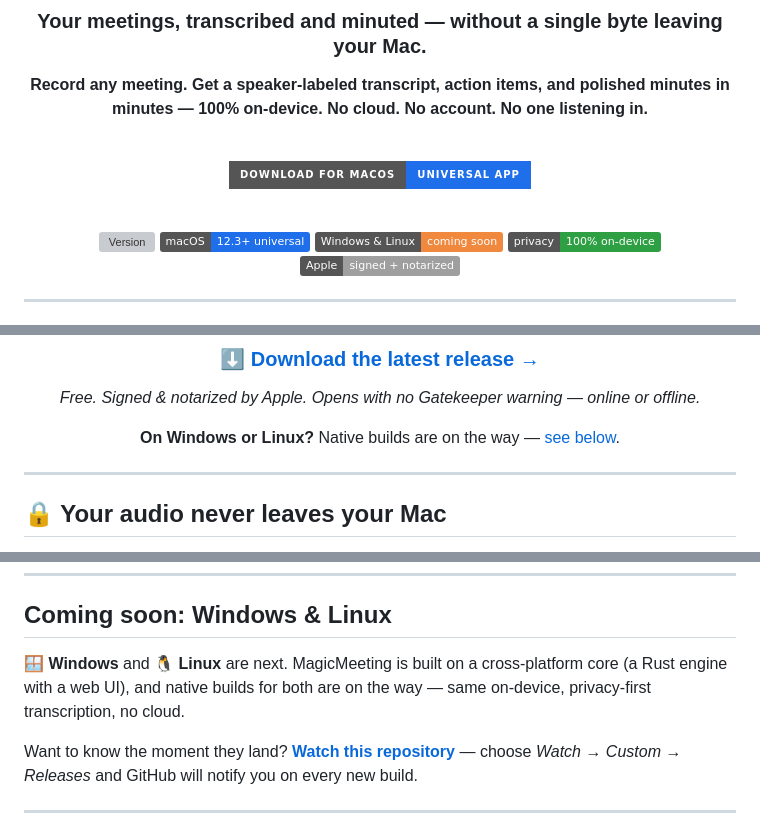
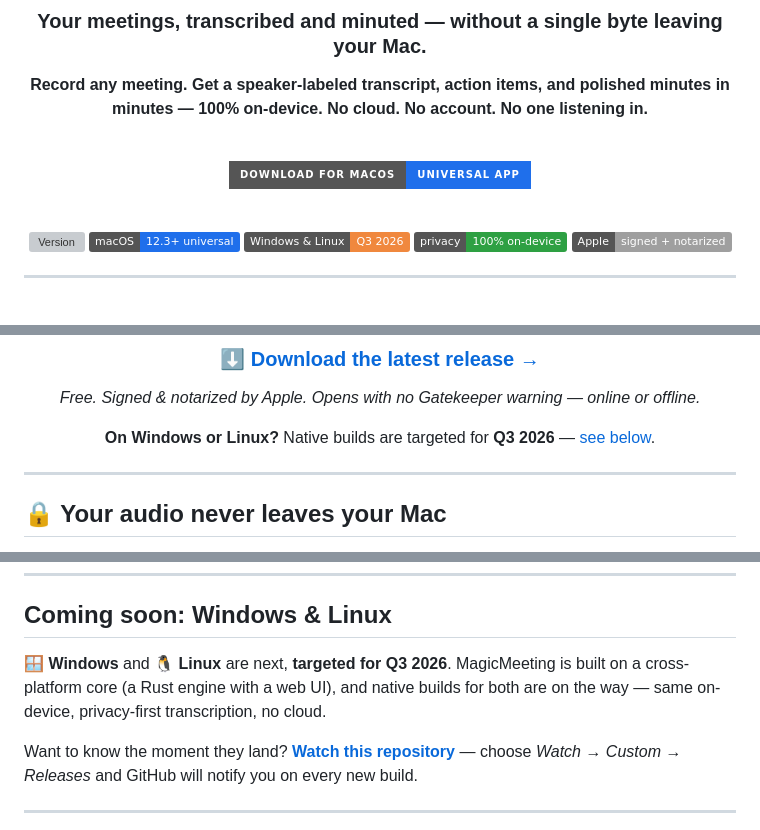
Before and after one commit to apitlekays/magicmeeting-releases, a Markdown page: README.md, 3 parts joined by grey strips. Drawn GitHub-style; badges without logos; grey boxes are pictures that could not be loaded.

Commit message:
docs: target Windows & Linux for Q3 2026

```diff
--- a/README.md
+++ b/README.md
@@ -16,7 +16,7 @@
 
 [![Version](https://img.shields.io/github/v/release/apitlekays/magicmeeting-releases?label=latest&color=24c8db)](https://github.com/apitlekays/magicmeeting-releases/releases/latest)
 [![Platform](https://img.shields.io/badge/macOS-12.3%2B%20universal-1f6feb)](#-requirements)
-[![Windows & Linux](https://img.shields.io/badge/Windows%20%26%20Linux-coming%20soon-f0883e)](#coming-soon-windows--linux)
+[![Windows & Linux](https://img.shields.io/badge/Windows%20%26%20Linux-Q3%202026-f0883e)](#coming-soon-windows--linux)
 [![Privacy](https://img.shields.io/badge/privacy-100%25%20on--device-2ea043)](#-your-audio-never-leaves-your-mac)
 [![Signed & Notarized](https://img.shields.io/badge/Apple-signed%20%2B%20notarized-lightgrey)](#-install-in-30-seconds)
 
@@ -36,7 +36,7 @@ You sat through the whole thing. Now you're scrubbing a recording, guessing who
 
 *Free. Signed & notarized by Apple. Opens with no Gatekeeper warning — online or offline.*
 
-**On Windows or Linux?** Native builds are on the way — [see below](#coming-soon-windows--linux).
+**On Windows or Linux?** Native builds are targeted for **Q3 2026** — [see below](#coming-soon-windows--linux).
 
 </div>
 
@@ -128,7 +128,7 @@ The build is **signed with a Developer ID certificate and notarized + stapled by
 
 ## Coming soon: Windows & Linux
 
-🪟 **Windows** and 🐧 **Linux** are next. MagicMeeting is built on a cross-platform core (a Rust engine with a web UI), and native builds for both are on the way — same on-device, privacy-first transcription, no cloud.
+🪟 **Windows** and 🐧 **Linux** are next, **targeted for Q3 2026**. MagicMeeting is built on a cross-platform core (a Rust engine with a web UI), and native builds for both are on the way — same on-device, privacy-first transcription, no cloud.
 
 Want to know the moment they land? **[Watch this repository](https://github.com/apitlekays/magicmeeting-releases)** — choose *Watch → Custom → Releases* and GitHub will notify you on every new build.
 
```
Also changed, not shown: other parts of README.md (+1 -1 lines).
